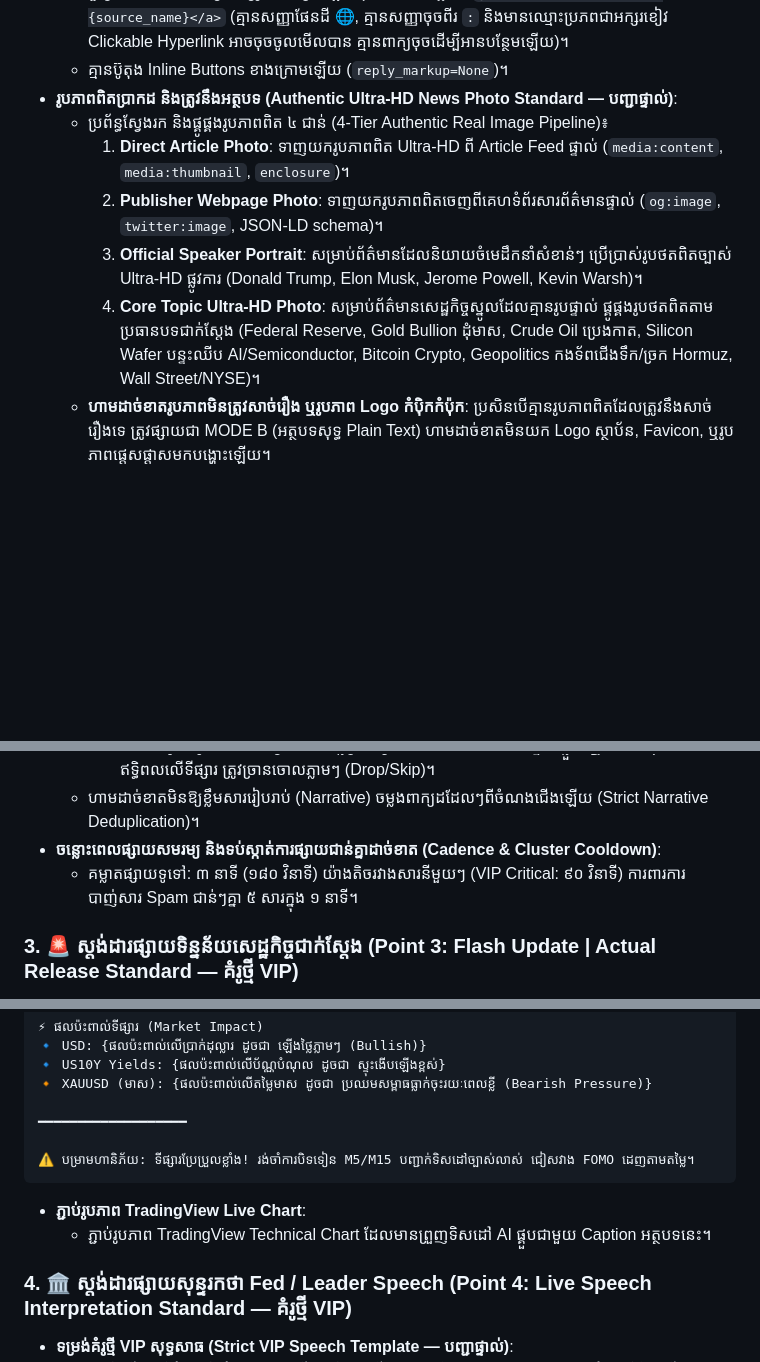
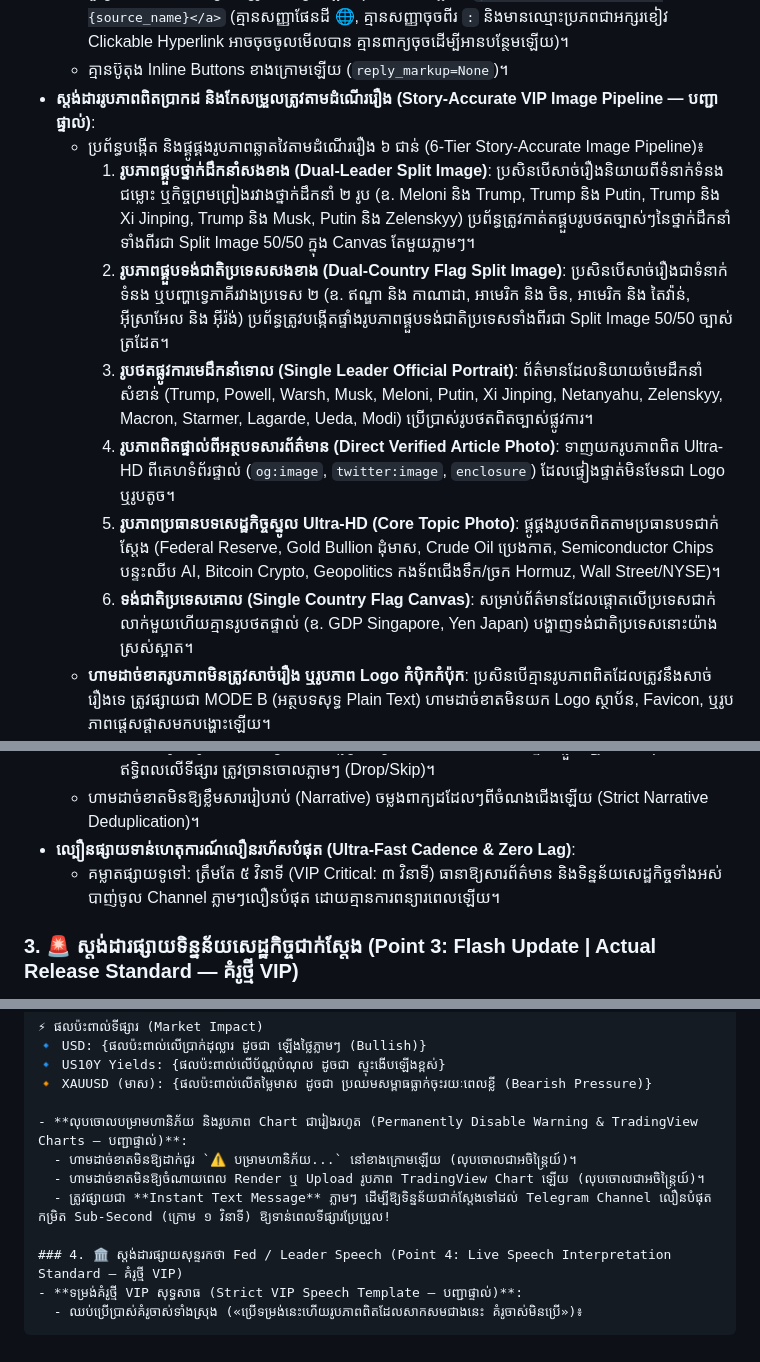
Before and after one commit to ynkkxxz-max/xauusd-news-bot, a Markdown page: .agents/rules/channel_broadcast_rules.md, 3 parts joined by grey strips. Drawn GitHub-style; blank space fills up the shorter version.

````diff
--- a/.agents/rules/channel_broadcast_rules.md
+++ b/.agents/rules/channel_broadcast_rules.md
@@ -52,12 +52,14 @@ description: "Core rules and design standards for Telegram Channel Broadcasts (D
 - **ទម្រង់ប្រភពស្អាត (ហាមដាច់ខាតមិនប្រើសញ្ញា 🌐 — បញ្ជាផ្ទាល់)**:
   - ជួរប្រភពព័ត៌មានខាងក្រោម ត្រូវដាក់ទម្រង់ស្អាតគ្មាន emoji ឡើយ៖ `ប្រភព | <a href="{link}">{source_name}</a>` (គ្មានសញ្ញាផែនដី 🌐, គ្មានសញ្ញាចុចពីរ `:` និងមានឈ្មោះប្រភពជាអក្សរខៀវ Clickable Hyperlink អាចចុចចូលមើលបាន គ្មានពាក្យចុចដើម្បីអានបន្ថែមឡើយ)។
   - គ្មានប៊ូតុង Inline Buttons ខាងក្រោមឡើយ (`reply_markup=None`)។
-- **រូបភាពពិតប្រាកដ និងត្រូវនឹងអត្ថបទ (Authentic Ultra-HD News Photo Standard — បញ្ជាផ្ទាល់)**:
-  - ប្រព័ន្ធស្វែងរក និងផ្គូផ្គងរូបភាពពិត ៤ ជាន់ (4-Tier Authentic Real Image Pipeline)៖
-    1. **Direct Article Photo**: ទាញយករូបភាពពិត Ultra-HD ពី Article Feed ផ្ទាល់ (`media:content`, `media:thumbnail`, `enclosure`)។
-    2. **Publisher Webpage Photo**: ទាញយករូបភាពពិតចេញពីគេហទំព័រសារព័ត៌មានផ្ទាល់ (`og:image`, `twitter:image`, JSON-LD schema)។
-    3. **Official Speaker Portrait**: សម្រាប់ព័ត៌មានដែលនិយាយចំមេដឹកនាំសំខាន់ៗ ប្រើប្រាស់រូបថតពិតច្បាស់ Ultra-HD ផ្លូវការ (Donald Trump, Elon Musk, Jerome Powell, Kevin Warsh)។
-    4. **Core Topic Ultra-HD Photo**: សម្រាប់ព័ត៌មានសេដ្ឋកិច្ចស្នូលដែលគ្មានរូបផ្ទាល់ ផ្គូផ្គងរូបថតពិតតាមប្រធានបទជាក់ស្តែង (Federal Reserve, Gold Bullion ដុំមាស, Crude Oil ប្រេងកាត, Silicon Wafer បន្ទះឈីប AI/Semiconductor, Bitcoin Crypto, Geopolitics កងទ័ពជើងទឹក/ច្រក Hormuz, Wall Street/NYSE)។
+- **ស្តង់ដាររូបភាពពិតប្រាកដ និងកែសម្រួលត្រូវតាមដំណើររឿង (Story-Accurate VIP Image Pipeline — បញ្ជាផ្ទាល់)**:
+  - ប្រព័ន្ធបង្កើត និងផ្គូផ្គងរូបភាពឆ្លាតវៃតាមដំណើររឿង ៦ ជាន់ (6-Tier Story-Accurate Image Pipeline)៖
+    1. **រូបភាពផ្គួបថ្នាក់ដឹកនាំសងខាង (Dual-Leader Split Image)**: ប្រសិនបើសាច់រឿងនិយាយពីទំនាក់ទំនង ជម្លោះ ឬកិច្ចព្រមព្រៀងរវាងថ្នាក់ដឹកនាំ ២ រូប (ឧ. Meloni និង Trump, Trump និង Putin, Trump និង Xi Jinping, Trump និង Musk, Putin និង Zelenskyy) ប្រព័ន្ធត្រូវកាត់តផ្គួបរូបថតច្បាស់ៗនៃថ្នាក់ដឹកនាំទាំងពីរជា Split Image 50/50 ក្នុង Canvas តែមួយភ្លាមៗ។
+    2. **រូបភាពផ្គួបទង់ជាតិប្រទេសសងខាង (Dual-Country Flag Split Image)**: ប្រសិនបើសាច់រឿងជាទំនាក់ទំនង ឬបញ្ហាទ្វេភាគីរវាងប្រទេស ២ (ឧ. ឥណ្ឌា និង កាណាដា, អាមេរិក និង ចិន, អាមេរិក និង តៃវ៉ាន់, អ៊ីស្រាអែល និង អ៊ីរ៉ង់) ប្រព័ន្ធត្រូវបង្កើតផ្ទាំងរូបភាពផ្គួបទង់ជាតិប្រទេសទាំងពីរជា Split Image 50/50 ច្បាស់ត្រដែត។
+    3. **រូបថតផ្លូវការមេដឹកនាំទោល (Single Leader Official Portrait)**: ព័ត៌មានដែលនិយាយចំមេដឹកនាំសំខាន់ (Trump, Powell, Warsh, Musk, Meloni, Putin, Xi Jinping, Netanyahu, Zelenskyy, Macron, Starmer, Lagarde, Ueda, Modi) ប្រើប្រាស់រូបថតពិតច្បាស់ផ្លូវការ។
+    4. **រូបភាពពិតផ្ទាល់ពីអត្ថបទសារព័ត៌មាន (Direct Verified Article Photo)**: ទាញយករូបភាពពិត Ultra-HD ពីគេហទំព័រផ្ទាល់ (`og:image`, `twitter:image`, `enclosure`) ដែលផ្ទៀងផ្ទាត់មិនមែនជា Logo ឬរូបតូច។
+    5. **រូបភាពប្រធានបទសេដ្ឋកិច្ចស្នូល Ultra-HD (Core Topic Photo)**: ផ្គូផ្គងរូបថតពិតតាមប្រធានបទជាក់ស្តែង (Federal Reserve, Gold Bullion ដុំមាស, Crude Oil ប្រេងកាត, Semiconductor Chips បន្ទះឈីប AI, Bitcoin Crypto, Geopolitics កងទ័ពជើងទឹក/ច្រក Hormuz, Wall Street/NYSE)។
+    6. **ទង់ជាតិប្រទេសគោល (Single Country Flag Canvas)**: សម្រាប់ព័ត៌មានដែលផ្តោតលើប្រទេសជាក់លាក់មួយហើយគ្មានរូបថតផ្ទាល់ (ឧ. GDP Singapore, Yen Japan) បង្ហាញទង់ជាតិប្រទេសនោះយ៉ាងស្រស់ស្អាត។
   - **ហាមដាច់ខាតរូបភាពមិនត្រូវសាច់រឿង ឬរូបភាព Logo កំប៉ិកកំប៉ុក**: ប្រសិនបើគ្មានរូបភាពពិតដែលត្រូវនឹងសាច់រឿងទេ ត្រូវផ្សាយជា MODE B (អត្ថបទសុទ្ធ Plain Text) ហាមដាច់ខាតមិនយក Logo ស្ថាប័ន, Favicon, ឬរូបភាពផ្តេសផ្តាសមកបង្ហោះឡើយ។
   - **ចន្លោះបន្ទាត់ស្អាតបាត (Clean Blank Line Spacing — បញ្ជាផ្ទាល់)**: ត្រូវចុះបន្ទាត់ទទេ `\n\n` មួយជួរស្អាតនៅចន្លោះ Headline, Summary, Impact, និង Source។
   - **ស្តង់ដារប្រវែងអត្ថបទល្មមស្អាត មិនវែងខ្លាំងពេក ងាយយល់ពីសាច់រឿង (Concise, Clean & Balanced Narrative — ៥០ ដល់ ៨០ ពាក្យ / ២-៣ ប្រយោគច្បាស់ៗ — បញ្ជាផ្ទាល់)**:
@@ -76,8 +78,8 @@ description: "Core rules and design standards for Telegram Channel Broadcasts (D
     - ផ្សាយតែព័ត៌មានដែលមានសារៈសំខាន់ខ្លាំងចំពោះទីផ្សារហិរញ្ញវត្ថុ សេដ្ឋកិច្ចសកល ឬភូមិសាស្ត្រនយោបាយប៉ុណ្ណោះ (អត្រាការប្រាក់ Fed/FOMC, សុន្ទរកថា Jerome Powell/Kevin Warsh, អតិផរណា CPI, ការងារ NFP, GDP, សង្គ្រាម/ជម្លោះភូមិសាស្ត្រនយោបាយ, ប្រេង OPEC, បន្ទះឈីប AI យុទ្ធសាស្ត្រ, បម្រុង Bitcoin រដ្ឋាភិបាល)។
     - ព័ត៌មានទូទៅតូចតាច, ការព្យាករណ៍តម្លៃប្រចាំថ្ងៃរបស់ Analyst, ព័ត៌មានផ្ទាល់ខ្លួន, ឬព័ត៌មានគ្មានឥទ្ធិពលលើទីផ្សារ ត្រូវច្រានចោលភ្លាមៗ (Drop/Skip)។
   - ហាមដាច់ខាតមិនឱ្យខ្លឹមសាររៀបរាប់ (Narrative) ចម្លងពាក្យដដែលៗពីចំណងជើងឡើយ (Strict Narrative Deduplication)។
-- **ចន្លោះពេលផ្សាយសមរម្យ និងទប់ស្កាត់ការផ្សាយជាន់គ្នាដាច់ខាត (Cadence & Cluster Cooldown)**:
-  - គម្លាតផ្សាយទូទៅ: ៣ នាទី (១៨០ វិនាទី) យ៉ាងតិចរវាងសារនីមួយៗ (VIP Critical: ៩០ វិនាទី) ការពារការបាញ់សារ Spam ជាន់ៗគ្នា ៥ សារក្នុង ១ នាទី។
+- **ល្បឿនផ្សាយទាន់ហេតុការណ៍លឿនរហ័សបំផុត (Ultra-Fast Cadence & Zero Lag)**:
+  - គម្លាតផ្សាយទូទៅ: ត្រឹមតែ ៥ វិនាទី (VIP Critical: ៣ វិនាទី) ធានាឱ្យសារព័ត៌មាន និងទិន្នន័យសេដ្ឋកិច្ចទាំងអស់បាញ់ចូល Channel ភ្លាមៗលឿនបំផុត ដោយគ្មានការពន្យារពេលឡើយ។
 ### 3. 🚨 ស្តង់ដារផ្សាយទិន្នន័យសេដ្ឋកិច្ចជាក់ស្តែង (Point 3: Flash Update | Actual Release Standard — គំរូថ្មី VIP)
 - **ទម្រង់គំរូថ្មី VIP សុទ្ធសាធ (Strict VIP Actual Release Template — បញ្ជាផ្ទាល់)**:
   - ឈប់ប្រើប្រាស់គំរូចាស់ទាំងស្រុង («ចំនុចទី៣ប្រើគំរូនេះគំរូចាស់មិនយក»)។
@@ -109,12 +111,10 @@ description: "Core rules and design standards for Telegram Channel Broadcasts (D
 🔹 US10Y Yields: {ផលប៉ះពាល់លើប័ណ្ណបំណុល ដូចជា ស្ទុះងើបឡើងខ្ពស់}
 🔸 XAUUSD (មាស): {ផលប៉ះពាល់លើតម្លៃមាស ដូចជា ប្រឈមសម្ពាធធ្លាក់ចុះរយៈពេលខ្លី (Bearish Pressure)}
 
-━━━━━━━━━━━━━━━━━━━
-
-⚠️ បម្រាមហានិភ័យ: ទីផ្សារប្រែប្រួលខ្លាំង! រង់ចាំការបិទទៀន M5/M15 បញ្ជាក់ទិសដៅច្បាស់លាស់ ជៀសវាង FOMO ដេញតាមតម្លៃ។
-```
-- **ភ្ជាប់រូបភាព TradingView Live Chart**:
-  - ភ្ជាប់រូបភាព TradingView Technical Chart ដែលមានព្រួញទិសដៅ AI ផ្គួបជាមួយ Caption អត្ថបទនេះ។
+- **លុបចោលបម្រាមហានិភ័យ និងរូបភាព Chart ជារៀងរហូត (Permanently Disable Warning & TradingView Charts — បញ្ជាផ្ទាល់)**:
+  - ហាមដាច់ខាតមិនឱ្យដាក់ជួរ `⚠️ បម្រាមហានិភ័យ...` នៅខាងក្រោមឡើយ (លុបចោលជាអចិន្ត្រៃយ៍)។
+  - ហាមដាច់ខាតមិនឱ្យចំណាយពេល Render ឬ Upload រូបភាព TradingView Chart ឡើយ (លុបចោលជាអចិន្ត្រៃយ៍)។
+  - ត្រូវផ្សាយជា **Instant Text Message** ភ្លាមៗ ដើម្បីឱ្យទិន្នន័យជាក់ស្តែងទៅដល់ Telegram Channel លឿនបំផុតកម្រិត Sub-Second (ក្រោម ១ វិនាទី) ឱ្យទាន់ពេលទីផ្សារប្រែប្រួល!
 
 ### 4. 🏛️ ស្តង់ដារផ្សាយសុន្ទរកថា Fed / Leader Speech (Point 4: Live Speech Interpretation Standard — គំរូថ្មី VIP)
 - **ទម្រង់គំរូថ្មី VIP សុទ្ធសាធ (Strict VIP Speech Template — បញ្ជាផ្ទាល់)**:
````
